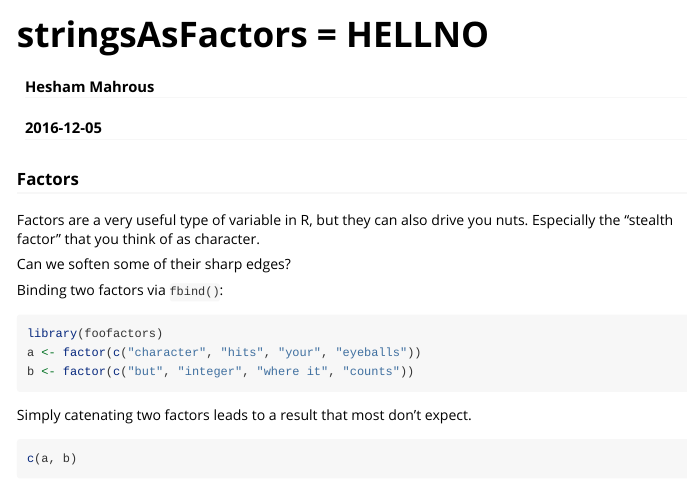
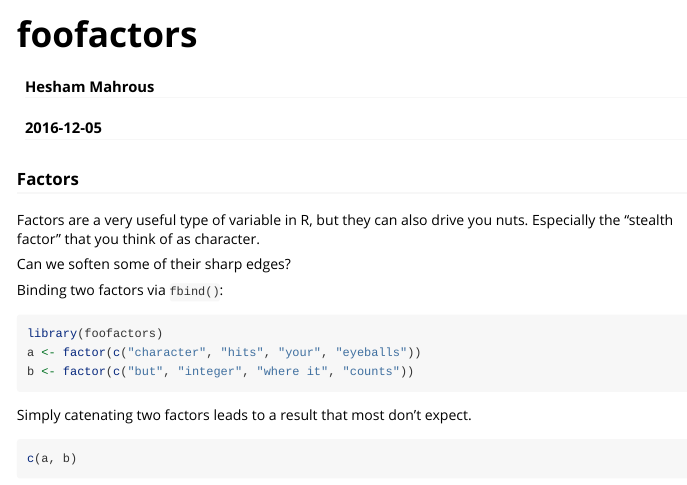
Before and after one commit to HeshamMahrous/foofactors, an R Markdown document (vignettes/hello-foofactors.Rmd): the page in a window 1100 px wide, from its top. Rendered offline with R 4.5, knitr and Pandoc, with nearby package versions; some code elsewhere in the file could not run offline.

Commit message:
minor changes

```diff
--- a/vignettes/hello-foofactors.Rmd
+++ b/vignettes/hello-foofactors.Rmd
@@ -1,5 +1,5 @@
 ---
-title: "stringsAsFactors = HELLNO"
+title: "foofactors"
 author: "Hesham Mahrous"
 date: "`r Sys.Date()`"
 output: rmarkdown::html_vignette
```
Also changed, not shown: 4 other files.
